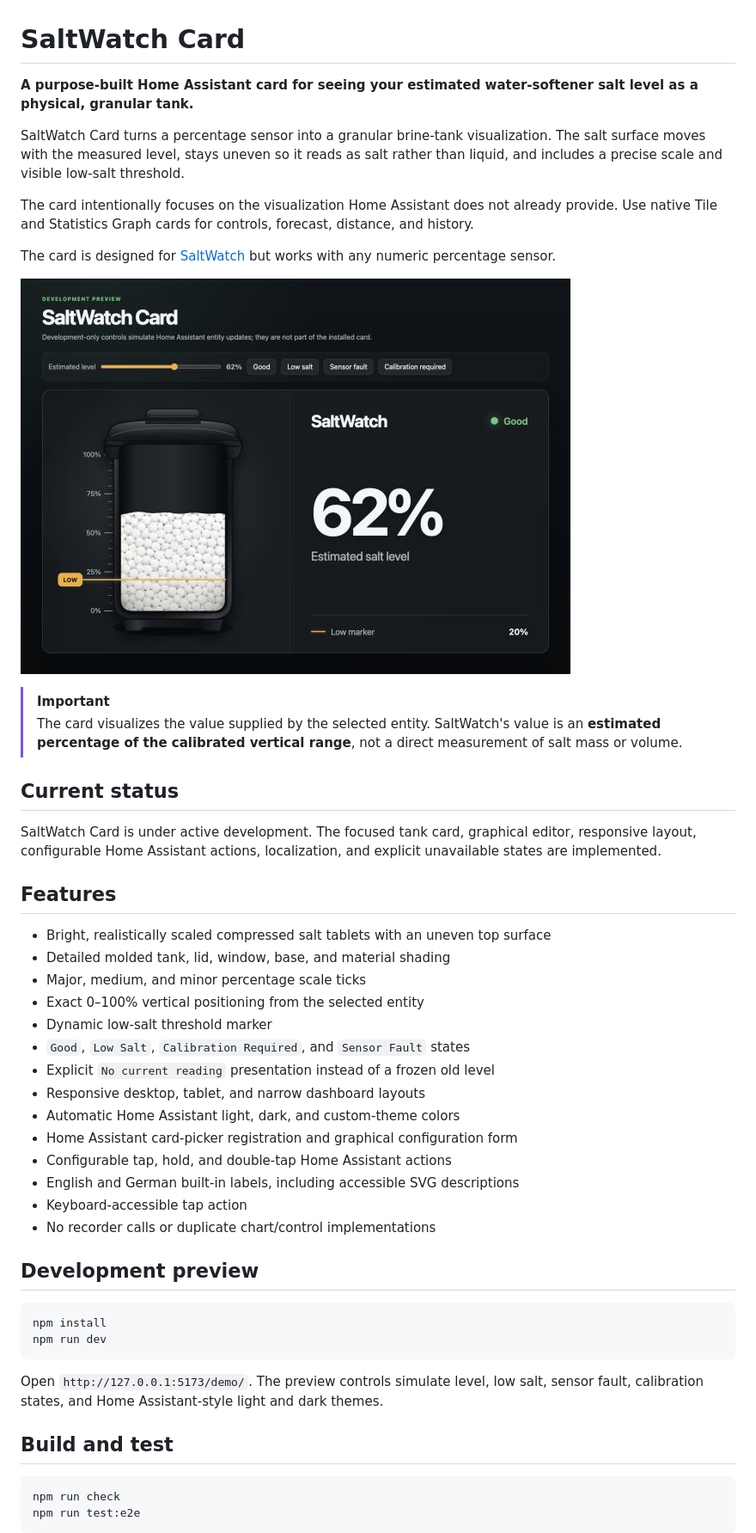
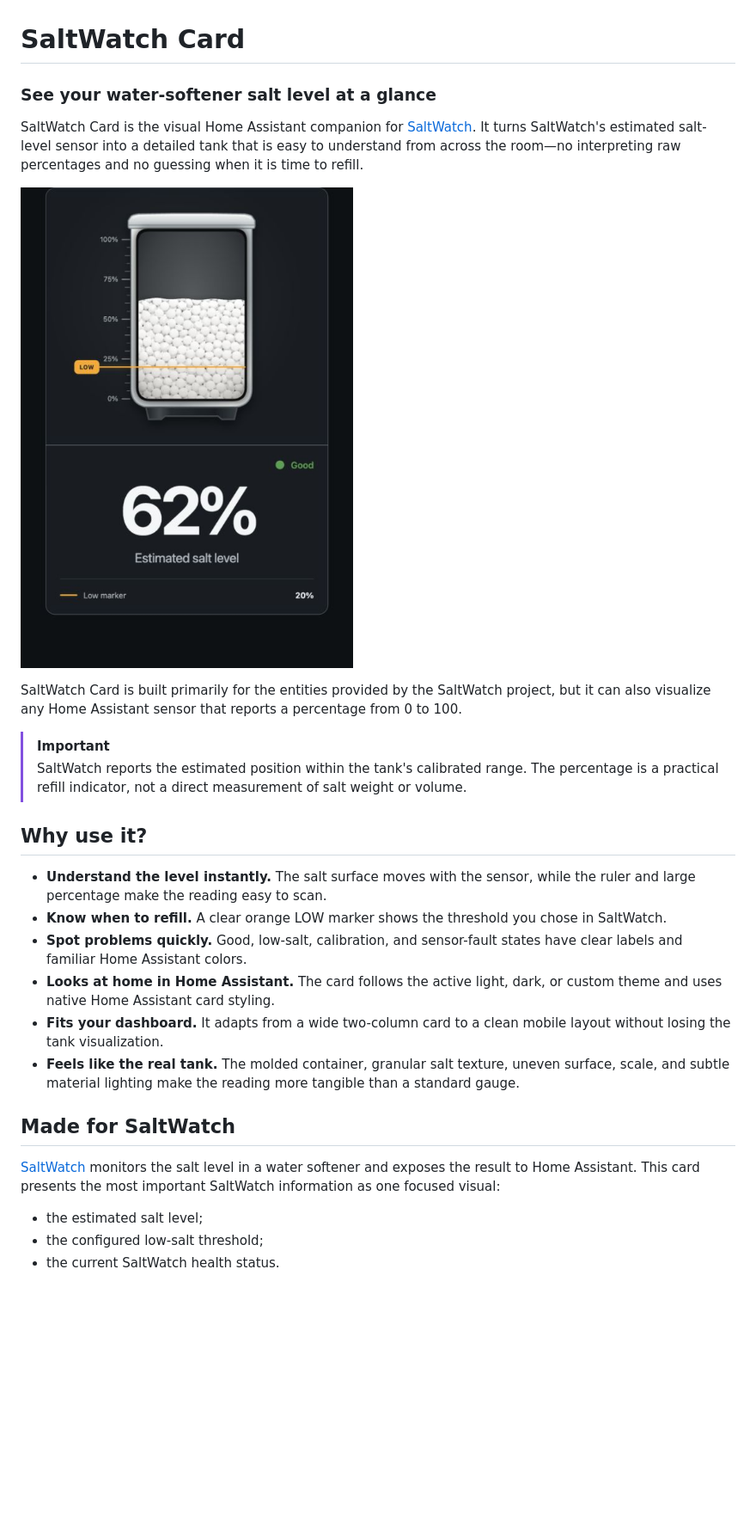
Before and after one commit to thomasgregg/saltwatch-card, a Markdown page: README.md, the part around one of its changes. Shown at 86% size. Rendered like a GitHub page; pictures changed too: images/saltwatch-card.jpg (added), images/saltwatch-card.png (deleted); blank space fills up the shorter version.

Commit message:
docs: refresh README and card screenshot

````diff
--- a/README.md
+++ b/README.md
@@ -1,65 +1,47 @@
 # SaltWatch Card
 
-**A purpose-built Home Assistant card for seeing your estimated water-softener
-salt level as a physical, granular tank.**
+### See your water-softener salt level at a glance
 
-SaltWatch Card turns a percentage sensor into a granular brine-tank
-visualization. The salt surface moves with the measured level, stays uneven so
-it reads as salt rather than liquid, and includes a precise scale and visible
-low-salt threshold.
+SaltWatch Card is the visual Home Assistant companion for
+[SaltWatch](https://github.com/thomasgregg/saltwatch). It turns SaltWatch's
+estimated salt-level sensor into a detailed tank that is easy to understand
+from across the room—no interpreting raw percentages and no guessing when it is
+time to refill.
 
-The card intentionally focuses on the visualization Home Assistant does not
-already provide. Use native Tile and Statistics Graph cards for controls,
-forecast, distance, and history.
+![SaltWatch Card showing an estimated salt level of 62 percent](images/saltwatch-card.jpg)
 
-The card is designed for [SaltWatch](https://github.com/thomasgregg/saltwatch)
-but works with any numeric percentage sensor.
-
-![SaltWatch Card showing a detailed granular tank at 62 percent](images/saltwatch-card.png)
+SaltWatch Card is built primarily for the entities provided by the SaltWatch
+project, but it can also visualize any Home Assistant sensor that reports a
+percentage from 0 to 100.
 
 > [!IMPORTANT]
-> The card visualizes the value supplied by the selected entity. SaltWatch's
-> value is an **estimated percentage of the calibrated vertical range**, not a
-> direct measurement of salt mass or volume.
+> SaltWatch reports the estimated position within the tank's calibrated range.
+> The percentage is a practical refill indicator, not a direct measurement of
+> salt weight or volume.
 
-## Current status
+## Why use it?
 
-SaltWatch Card is under active development. The focused tank card, graphical
-editor, responsive layout, configurable Home Assistant actions, localization,
-and explicit unavailable states are implemented.
+- **Understand the level instantly.** The salt surface moves with the sensor,
+  while the ruler and large percentage make the reading easy to scan.
+- **Know when to refill.** A clear orange LOW marker shows the threshold you
+  chose in SaltWatch.
+- **Spot problems quickly.** Good, low-salt, calibration, and sensor-fault
+  states have clear labels and familiar Home Assistant colors.
+- **Looks at home in Home Assistant.** The card follows the active light, dark,
+  or custom theme and uses native Home Assistant card styling.
+- **Fits your dashboard.** It adapts from a wide two-column card to a clean
+  mobile layout without losing the tank visualization.
+- **Feels like the real tank.** The molded container, granular salt texture,
+  uneven surface, scale, and subtle material lighting make the reading more
+  tangible than a standard gauge.
 
-## Features
+## Made for SaltWatch
 
-- Bright, realistically scaled compressed salt tablets with an uneven top surface
-- Detailed molded tank, lid, window, base, and material shading
-- Major, medium, and minor percentage scale ticks
-- Exact 0–100% vertical positioning from the selected entity
-- Dynamic low-salt threshold marker
-- `Good`, `Low Salt`, `Calibration Required`, and `Sensor Fault` states
-- Explicit `No current reading` presentation instead of a frozen old level
-- Responsive desktop, tablet, and narrow dashboard layouts
-- Automatic Home Assistant light, dark, and custom-theme colors
-- Home Assistant card-picker registration and graphical configuration form
-- Configurable tap, hold, and double-tap Home Assistant actions
-- English and German built-in labels, including accessible SVG descriptions
-- Keyboard-accessible tap action
-- No recorder calls or duplicate chart/control implementations
+[SaltWatch](https://github.com/thomasgregg/saltwatch) monitors the salt level in
+a water softener and exposes the result to Home Assistant. This card presents
+the most important SaltWatch information as one focused visual:
 
-## Development preview
+- the estimated salt level;
+- the configured low-salt threshold;
+- the current SaltWatch health status.
 
-```bash
-npm install
-npm run dev
-```
-
-Open `http://127.0.0.1:5173/demo/`. The preview controls simulate level, low
-salt, sensor fault, calibration states, and Home Assistant-style light and dark
-themes.
-
-## Build and test
-
-```bash
-npm run check
-npm run test:e2e
-```
-
````
Also changed, not shown: other parts of README.md (+87 -101 lines).
